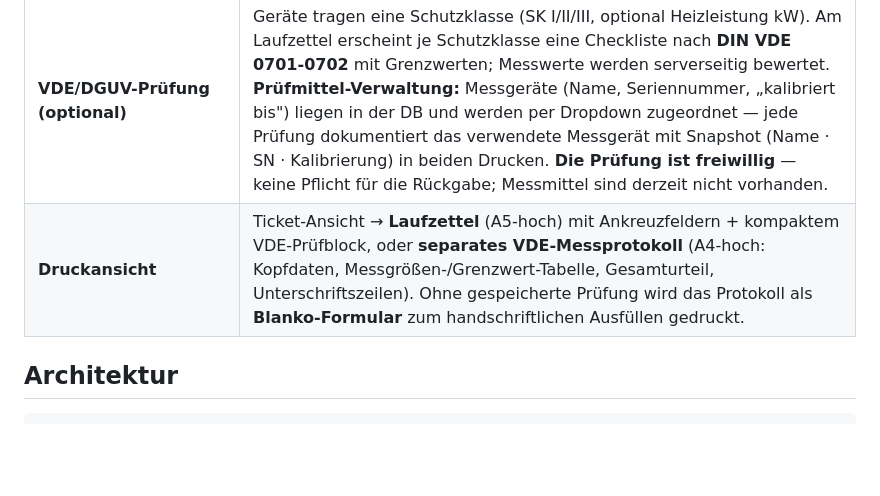
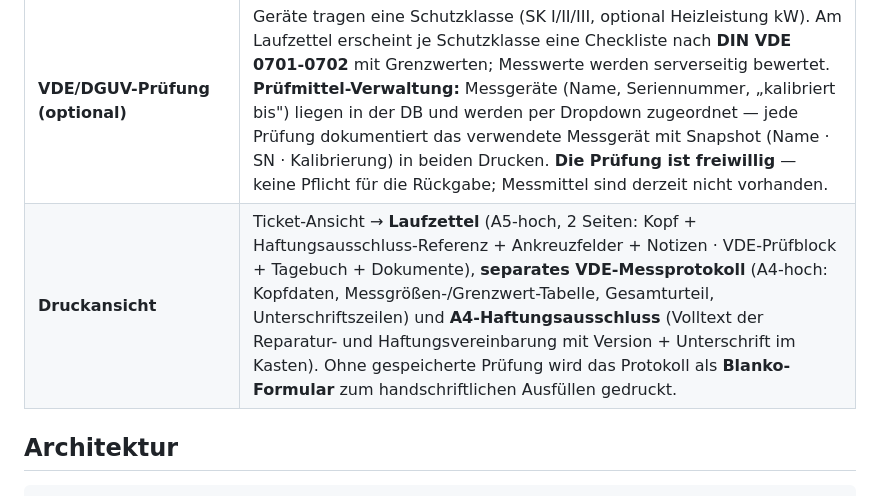
Before and after one commit to robotfreak/repair-cafe, a Markdown page: README.md, the part around the change. Rendered like a GitHub page; blank space fills up the shorter version.

Commit message:
README: Druckansicht um A4-Haftungsausschluss + 2-Seiten-Laufzettel dokumentiert

```diff
--- a/README.md
+++ b/README.md
@@ -37,7 +37,7 @@ cd ~/repair-cafe
 | **Dokumente** | PDF/Foto-Upload (max 20 MB) mit automatischer PDF-Textextraktion (pypdf); oder nur URL hinterlegen und serverseitig herunterladen. Identische Datei wird am selben Laufzettel/Gerät abgelehnt (409); jedes Dokument ist löschbar (DB + Datei). |
 | **KI-Assistent** | Pro Ticket ein Chat mit Verlauf (Rückfragen möglich): sammelt automatisch Gerät, Fehler, Tagebuch, Treffer aus früheren Reparaturen und Manual-Ausschnitte als Kontext. Der System-Prompt folgt dem bewährten Gem-Profil: **Sicherheit vor allem** (Netzstecker, Akku, Kondensatoren entladen; bei Hochspannungs-Geräten wie Mikrowellen-Inverter oder Röhren-TV wird von Eigenreparatur abgeraten), dann phasenbasierte Hilfe (Diagnose → Öffnen → Reparatur → Zusammenbau & Test) mit jeweils nur einem nächsten Schritt und einer Rückfrage zum Zwischenstand. Läuft 100% lokal. |
 | **VDE/DGUV-Prüfung (optional)** | Geräte tragen eine Schutzklasse (SK I/II/III, optional Heizleistung kW). Am Laufzettel erscheint je Schutzklasse eine Checkliste nach **DIN VDE 0701-0702** mit Grenzwerten; Messwerte werden serverseitig bewertet. **Prüfmittel-Verwaltung:** Messgeräte (Name, Seriennummer, „kalibriert bis") liegen in der DB und werden per Dropdown zugeordnet — jede Prüfung dokumentiert das verwendete Messgerät mit Snapshot (Name · SN · Kalibrierung) in beiden Drucken. **Die Prüfung ist freiwillig** — keine Pflicht für die Rückgabe; Messmittel sind derzeit nicht vorhanden. |
-| **Druckansicht** | Ticket-Ansicht → **Laufzettel** (A5-hoch) mit Ankreuzfeldern + kompaktem VDE-Prüfblock, oder **separates VDE-Messprotokoll** (A4-hoch: Kopfdaten, Messgrößen-/Grenzwert-Tabelle, Gesamturteil, Unterschriftszeilen). Ohne gespeicherte Prüfung wird das Protokoll als **Blanko-Formular** zum handschriftlichen Ausfüllen gedruckt. |
+| **Druckansicht** | Ticket-Ansicht → **Laufzettel** (A5-hoch, 2 Seiten: Kopf + Haftungsausschluss-Referenz + Ankreuzfelder + Notizen · VDE-Prüfblock + Tagebuch + Dokumente), **separates VDE-Messprotokoll** (A4-hoch: Kopfdaten, Messgrößen-/Grenzwert-Tabelle, Gesamturteil, Unterschriftszeilen) und **A4-Haftungsausschluss** (Volltext der Reparatur- und Haftungsvereinbarung mit Version + Unterschrift im Kasten). Ohne gespeicherte Prüfung wird das Protokoll als **Blanko-Formular** zum handschriftlichen Ausfüllen gedruckt. |
 
 ## Architektur
 
```
